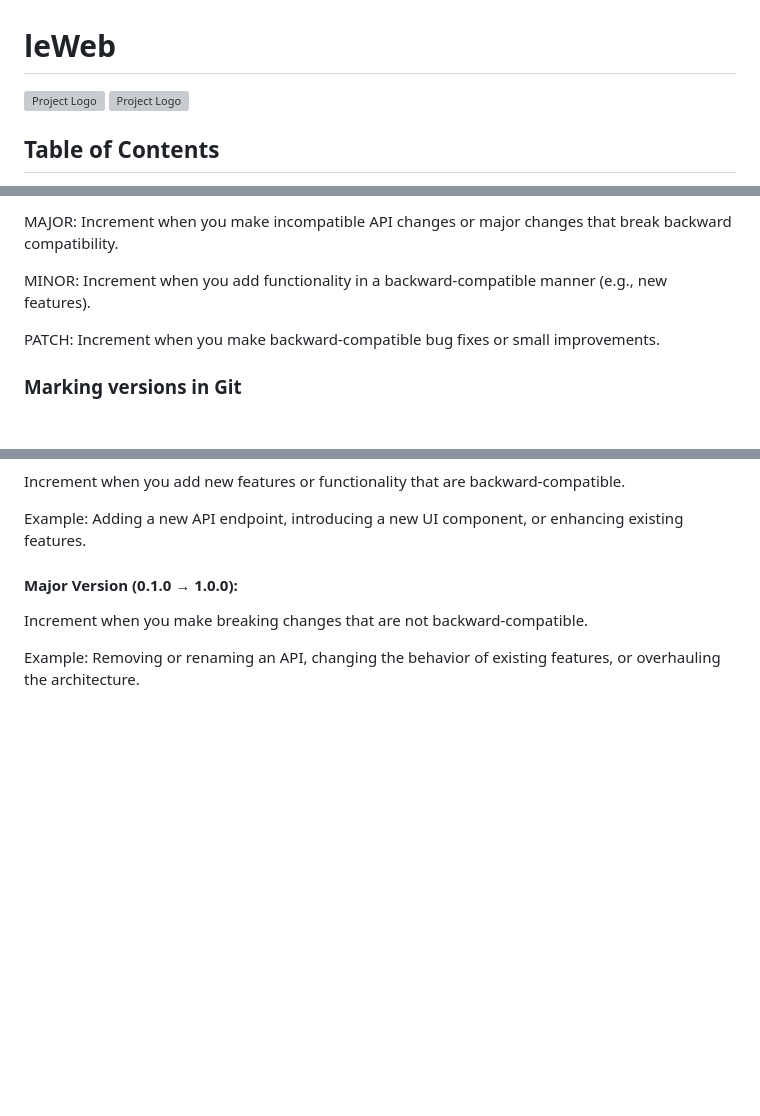
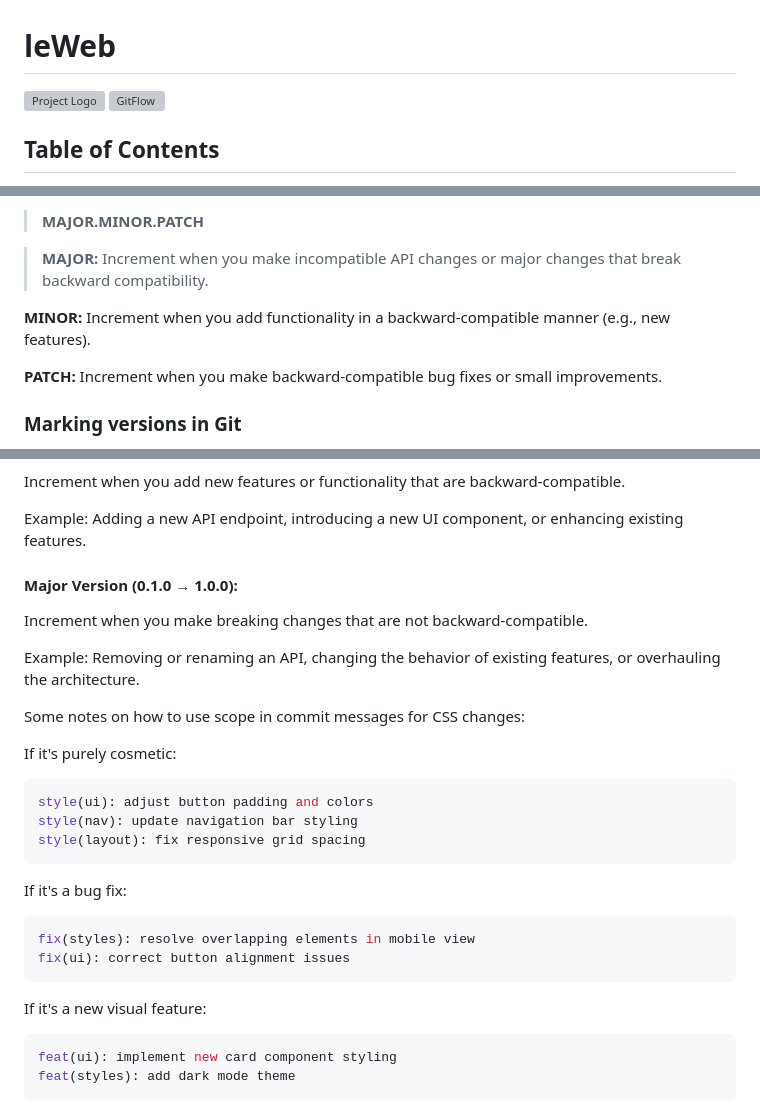
Before and after one commit to gutamuw/leWeb, a Markdown page: README.md, 3 parts joined by grey strips. GitHub-like rendering; blank space fills up the shorter version; grey boxes are pictures that could not be loaded.

````diff
--- a/README.md
+++ b/README.md
@@ -1,7 +1,7 @@
 # leWeb
 
 ![Project Logo](public/leWeb-logo.webp)
-![Project Logo](https://miro.medium.com/v2/resize:fit:1400/format:webp/1*3-0EDzE63S_UZx2KbIz_dg.png)
+![GitFlow](https://miro.medium.com/v2/resize:fit:1400/format:webp/1*3-0EDzE63S_UZx2KbIz_dg.png)
 
 ## Table of Contents
 
@@ -101,9 +164,11 @@ We use Semantic Versioning (SemVer) to version our software. SemVer follows the
 
-MAJOR: Increment when you make incompatible API changes or major changes that break backward compatibility.
+> **MAJOR.MINOR.PATCH**
 
-MINOR: Increment when you add functionality in a backward-compatible manner (e.g., new features).
+> **MAJOR:** Increment when you make incompatible API changes or major changes that break backward compatibility.
 
-PATCH: Increment when you make backward-compatible bug fixes or small improvements.
+**MINOR:** Increment when you add functionality in a backward-compatible manner (e.g., new features).
+
+**PATCH:** Increment when you make backward-compatible bug fixes or small improvements.
 
 ### Marking versions in Git
 
@@ -135,3 +200,27 @@ Example: Adding a new API endpoint, introducing a new UI component, or enhancing
 Increment when you make breaking changes that are not backward-compatible.
 
 Example: Removing or renaming an API, changing the behavior of existing features, or overhauling the architecture.
+
+Some notes on how to use scope in commit messages for CSS changes:
+
+If it's purely cosmetic:
+
+```bash
+style(ui): adjust button padding and colors
+style(nav): update navigation bar styling
+style(layout): fix responsive grid spacing
+```
+
+If it's a bug fix:
+
+```bash
+fix(styles): resolve overlapping elements in mobile view
+fix(ui): correct button alignment issues
+```
+
+If it's a new visual feature:
+
+```bash
+feat(ui): implement new card component styling
+feat(styles): add dark mode theme
+```
````
Also changed, not shown: other parts of README.md (+66 -3 lines).
